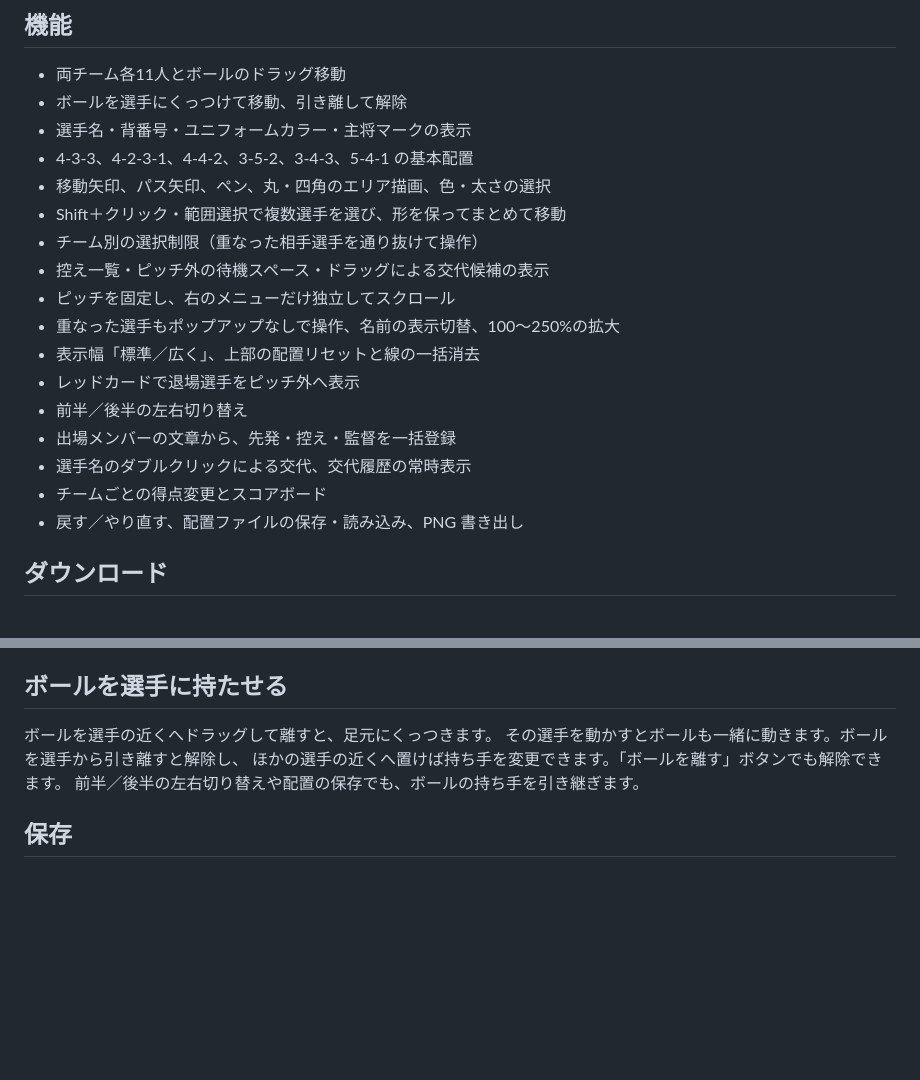
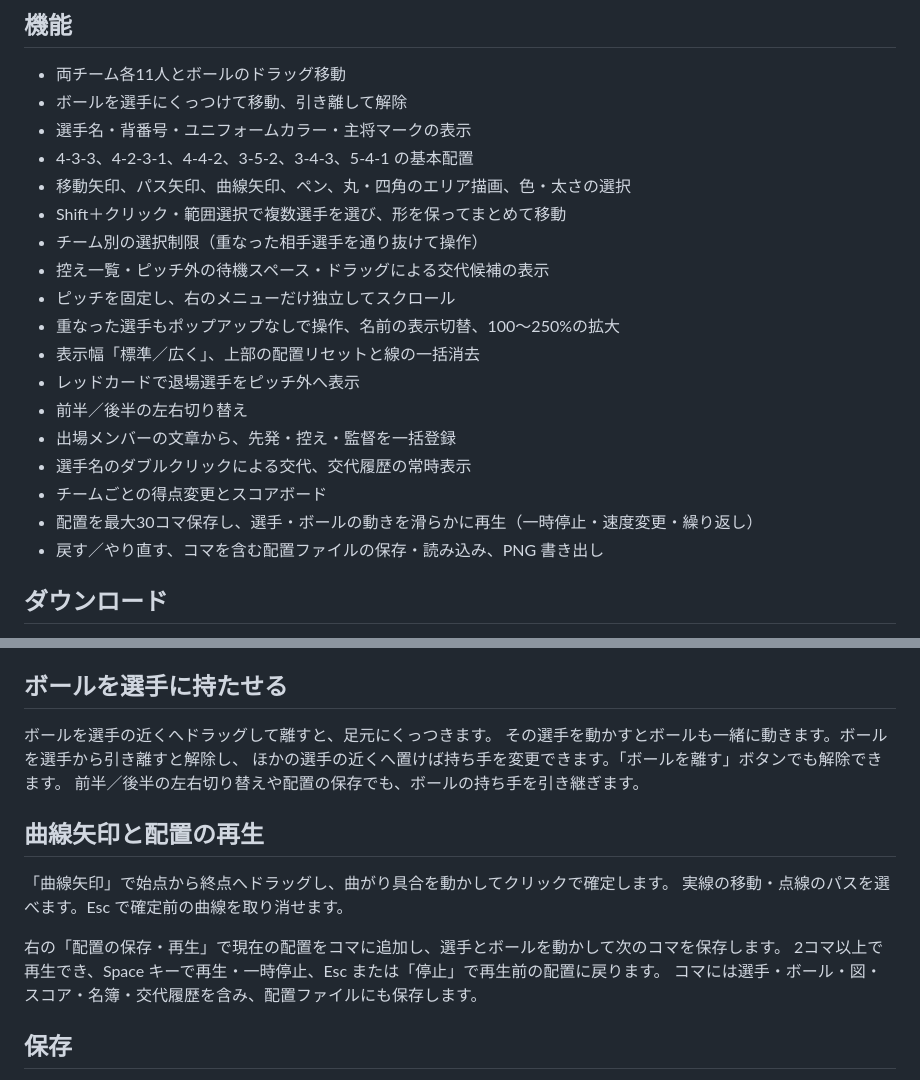
Before and after one commit to sakrainari/soccer-tactics-board, a Markdown page: README.md, 2 parts joined by grey strips. Drawn GitHub-style; blank space fills up the shorter version.

Commit message:
Document curves and saved-position playback
Add drawing steps, playback controls and frame persistence to the feature guide.

```diff
--- a/README.md
+++ b/README.md
@@ -9,7 +9,7 @@ HTML を直接開いて使えます。「配信用表示」で操作パネルを
 - ボールを選手にくっつけて移動、引き離して解除
 - 選手名・背番号・ユニフォームカラー・主将マークの表示
 - 4-3-3、4-2-3-1、4-4-2、3-5-2、3-4-3、5-4-1 の基本配置
-- 移動矢印、パス矢印、ペン、丸・四角のエリア描画、色・太さの選択
+- 移動矢印、パス矢印、曲線矢印、ペン、丸・四角のエリア描画、色・太さの選択
 - Shift＋クリック・範囲選択で複数選手を選び、形を保ってまとめて移動
 - チーム別の選択制限（重なった相手選手を通り抜けて操作）
 - 控え一覧・ピッチ外の待機スペース・ドラッグによる交代候補の表示
@@ -21,7 +21,8 @@ HTML を直接開いて使えます。「配信用表示」で操作パネルを
 - 出場メンバーの文章から、先発・控え・監督を一括登録
 - 選手名のダブルクリックによる交代、交代履歴の常時表示
 - チームごとの得点変更とスコアボード
-- 戻す／やり直す、配置ファイルの保存・読み込み、PNG 書き出し
+- 配置を最大30コマ保存し、選手・ボールの動きを滑らかに再生（一時停止・速度変更・繰り返し）
+- 戻す／やり直す、コマを含む配置ファイルの保存・読み込み、PNG 書き出し
 
 ## ダウンロード
 
@@ -74,6 +75,15 @@ FW 18 選手名
 ほかの選手の近くへ置けば持ち手を変更できます。「ボールを離す」ボタンでも解除できます。
 前半／後半の左右切り替えや配置の保存でも、ボールの持ち手を引き継ぎます。
 
+## 曲線矢印と配置の再生
+
+「曲線矢印」で始点から終点へドラッグし、曲がり具合を動かしてクリックで確定します。
+実線の移動・点線のパスを選べます。Esc で確定前の曲線を取り消せます。
+
+右の「配置の保存・再生」で現在の配置をコマに追加し、選手とボールを動かして次のコマを保存します。
+2コマ以上で再生でき、Space キーで再生・一時停止、Esc または「停止」で再生前の配置に戻ります。
+コマには選手・ボール・図・スコア・名簿・交代履歴を含み、配置ファイルにも保存します。
+
 ## 保存
 
 配置は、開いているブラウザ内に自動保存します。
```
